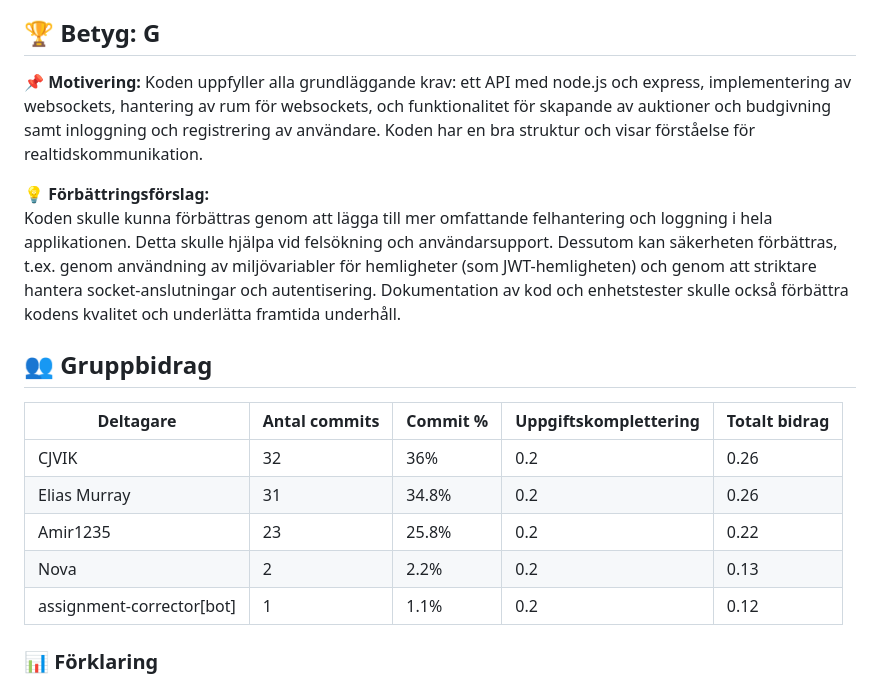
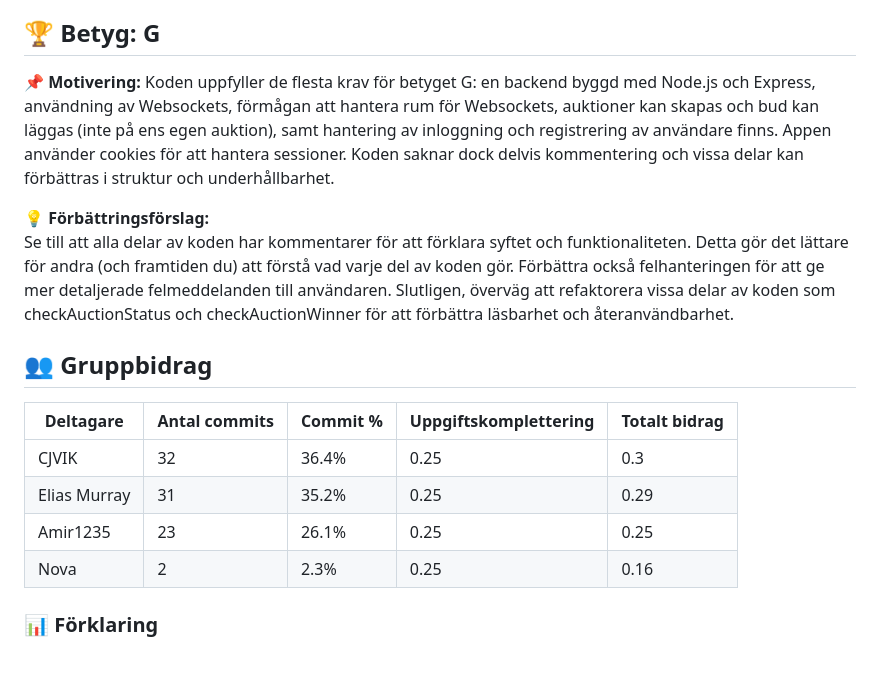
Before and after one commit to Novaav/Novaav-fed24-auction, a Markdown page: REPORT.md, the part around the change. Drawn GitHub-style; blank space fills up the shorter version.

Commit message:
Lägger till rättningsrapport

```diff
--- a/REPORT.md
+++ b/REPORT.md
@@ -44,20 +44,19 @@ Klienten behöver även ha funktioner för att registrera användare och logga i
 - C:\Work\AssignmentCorrector\backend\repos\fed24s-the-auction-grupp-4-api\frontend\src\sockets\sockethelpers.ts - no-console - Unexpected console statement.,no-console - Unexpected console statement.,no-console - Unexpected console statement.
 
 ## 🏆 **Betyg: G**
-📌 **Motivering:** Koden uppfyller alla grundläggande krav: ett API med node.js och express, implementering av websockets, hantering av rum för websockets, och funktionalitet för skapande av auktioner och budgivning samt inloggning och registrering av användare. Koden har en bra struktur och visar förståelse för realtidskommunikation.
+📌 **Motivering:** Koden uppfyller de flesta krav för betyget G: en backend byggd med Node.js och Express, användning av Websockets, förmågan att hantera rum för Websockets, auktioner kan skapas och bud kan läggas (inte på ens egen auktion), samt hantering av inloggning och registrering av användare finns. Appen använder cookies för att hantera sessioner. Koden saknar dock delvis kommentering och vissa delar kan förbättras i struktur och underhållbarhet.
 
 💡 **Förbättringsförslag:**
-Koden skulle kunna förbättras genom att lägga till mer omfattande felhantering och loggning i hela applikationen. Detta skulle hjälpa vid felsökning och användarsupport. Dessutom kan säkerheten förbättras, t.ex. genom användning av miljövariabler för hemligheter (som JWT-hemligheten) och genom att striktare hantera socket-anslutningar och autentisering. Dokumentation av kod och enhetstester skulle också förbättra kodens kvalitet och underlätta framtida underhåll.
+Se till att alla delar av koden har kommentarer för att förklara syftet och funktionaliteten. Detta gör det lättare för andra (och framtiden du) att förstå vad varje del av koden gör. Förbättra också felhanteringen för att ge mer detaljerade felmeddelanden till användaren. Slutligen, överväg att refaktorera vissa delar av koden som checkAuctionStatus och checkAuctionWinner för att förbättra läsbarhet och återanvändbarhet.
 
 ## 👥 Gruppbidrag
 
 | Deltagare | Antal commits | Commit % | Uppgiftskomplettering | Totalt bidrag |
 | --------- | -------------- | -------- | ---------------------- | ------------- |
-| CJVIK | 32 | 36% | 0.2 | 0.26 |
-| Elias Murray | 31 | 34.8% | 0.2 | 0.26 |
-| Amir1235 | 23 | 25.8% | 0.2 | 0.22 |
-| Nova | 2 | 2.2% | 0.2 | 0.13 |
-| assignment-corrector[bot] | 1 | 1.1% | 0.2 | 0.12 |
+| CJVIK | 32 | 36.4% | 0.25 | 0.3 |
+| Elias Murray | 31 | 35.2% | 0.25 | 0.29 |
+| Amir1235 | 23 | 26.1% | 0.25 | 0.25 |
+| Nova | 2 | 2.3% | 0.25 | 0.16 |
 
 
 ### 📊 Förklaring
```
